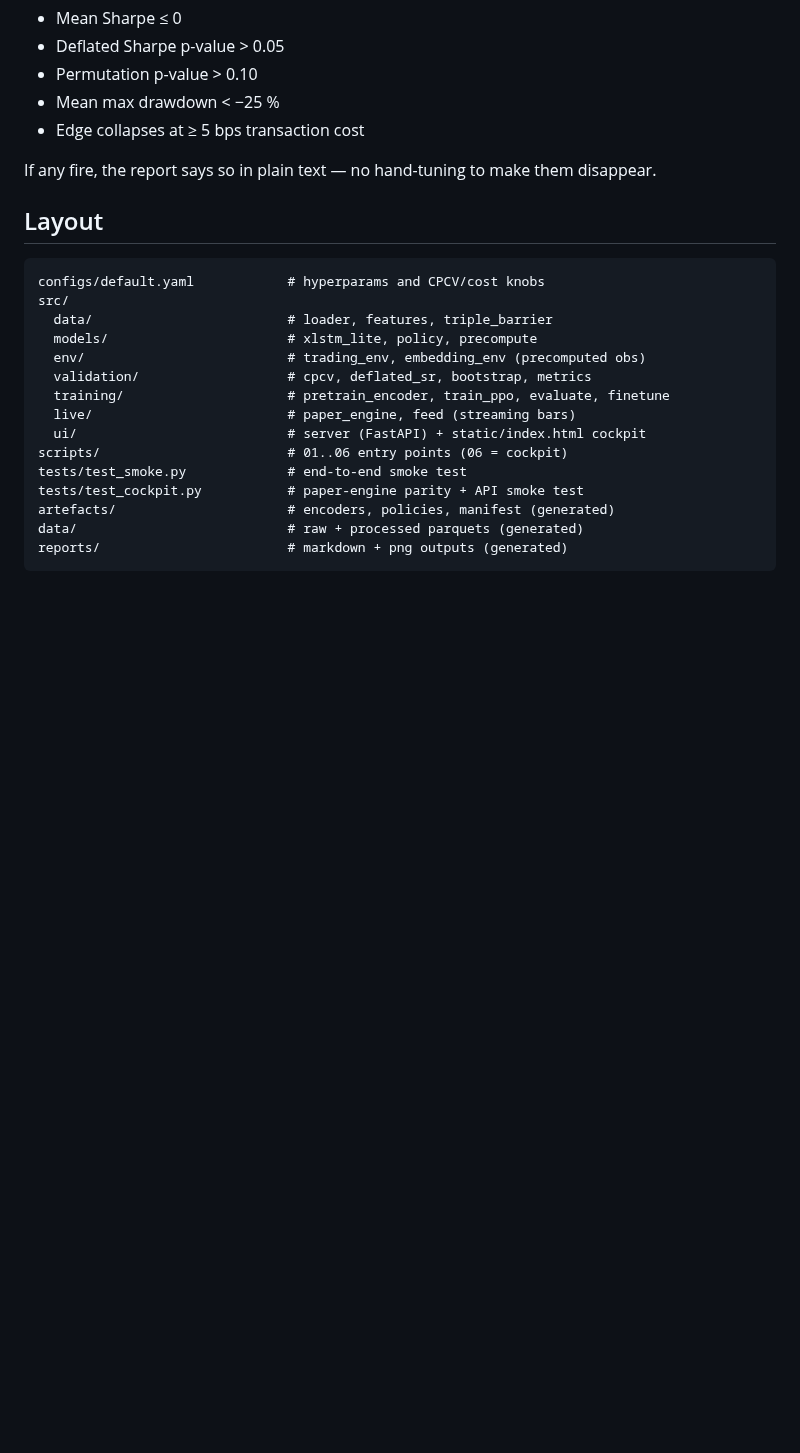
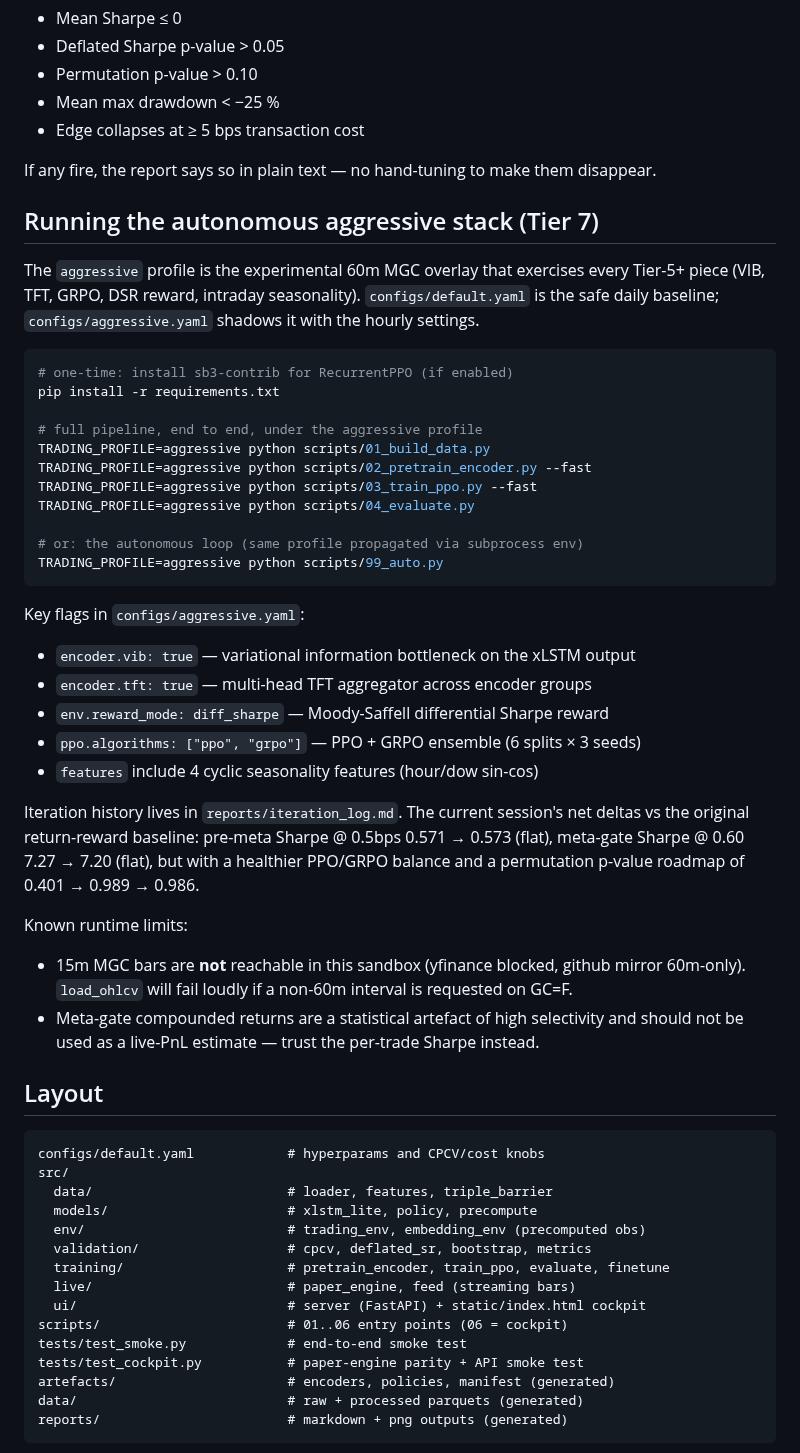
Before and after one commit to andreaskoul/test_trading_agent, a Markdown page: README.md, the part around the change. Drawn GitHub-style; blank space fills up the shorter version.

````diff
--- a/README.md
+++ b/README.md
@@ -134,6 +134,50 @@ The evaluation script automatically flags:
 If any fire, the report says so in plain text — no hand-tuning to make them
 disappear.
 
+## Running the autonomous aggressive stack (Tier 7)
+
+The `aggressive` profile is the experimental 60m MGC overlay that exercises
+every Tier-5+ piece (VIB, TFT, GRPO, DSR reward, intraday seasonality).
+`configs/default.yaml` is the safe daily baseline; `configs/aggressive.yaml`
+shadows it with the hourly settings.
+
+```bash
+# one-time: install sb3-contrib for RecurrentPPO (if enabled)
+pip install -r requirements.txt
+
+# full pipeline, end to end, under the aggressive profile
+TRADING_PROFILE=aggressive python scripts/01_build_data.py
+TRADING_PROFILE=aggressive python scripts/02_pretrain_encoder.py --fast
+TRADING_PROFILE=aggressive python scripts/03_train_ppo.py --fast
+TRADING_PROFILE=aggressive python scripts/04_evaluate.py
+
+# or: the autonomous loop (same profile propagated via subprocess env)
+TRADING_PROFILE=aggressive python scripts/99_auto.py
+```
+
+Key flags in `configs/aggressive.yaml`:
+
+- `encoder.vib: true` — variational information bottleneck on the xLSTM output
+- `encoder.tft: true` — multi-head TFT aggregator across encoder groups
+- `env.reward_mode: diff_sharpe` — Moody-Saffell differential Sharpe reward
+- `ppo.algorithms: ["ppo", "grpo"]` — PPO + GRPO ensemble (6 splits × 3 seeds)
+- `features` include 4 cyclic seasonality features (hour/dow sin-cos)
+
+Iteration history lives in `reports/iteration_log.md`. The current
+session's net deltas vs the original return-reward baseline: pre-meta
+Sharpe @ 0.5bps 0.571 → 0.573 (flat), meta-gate Sharpe @ 0.60 7.27 →
+7.20 (flat), but with a healthier PPO/GRPO balance and a permutation
+p-value roadmap of 0.401 → 0.989 → 0.986.
+
+Known runtime limits:
+
+- 15m MGC bars are **not** reachable in this sandbox (yfinance blocked,
+  github mirror 60m-only). `load_ohlcv` will fail loudly if a non-60m
+  interval is requested on GC=F.
+- Meta-gate compounded returns are a statistical artefact of high
+  selectivity and should not be used as a live-PnL estimate — trust
+  the per-trade Sharpe instead.
+
 ## Layout
 
 ```
````
Also changed, not shown: reports/evaluation_report.md (+35 -36 lines), reports/iteration_log.md (+66 -16 lines), reports/cost_curve.png, reports/equity_curves.png, reports/sharpe_hist.png, 2 other files.
